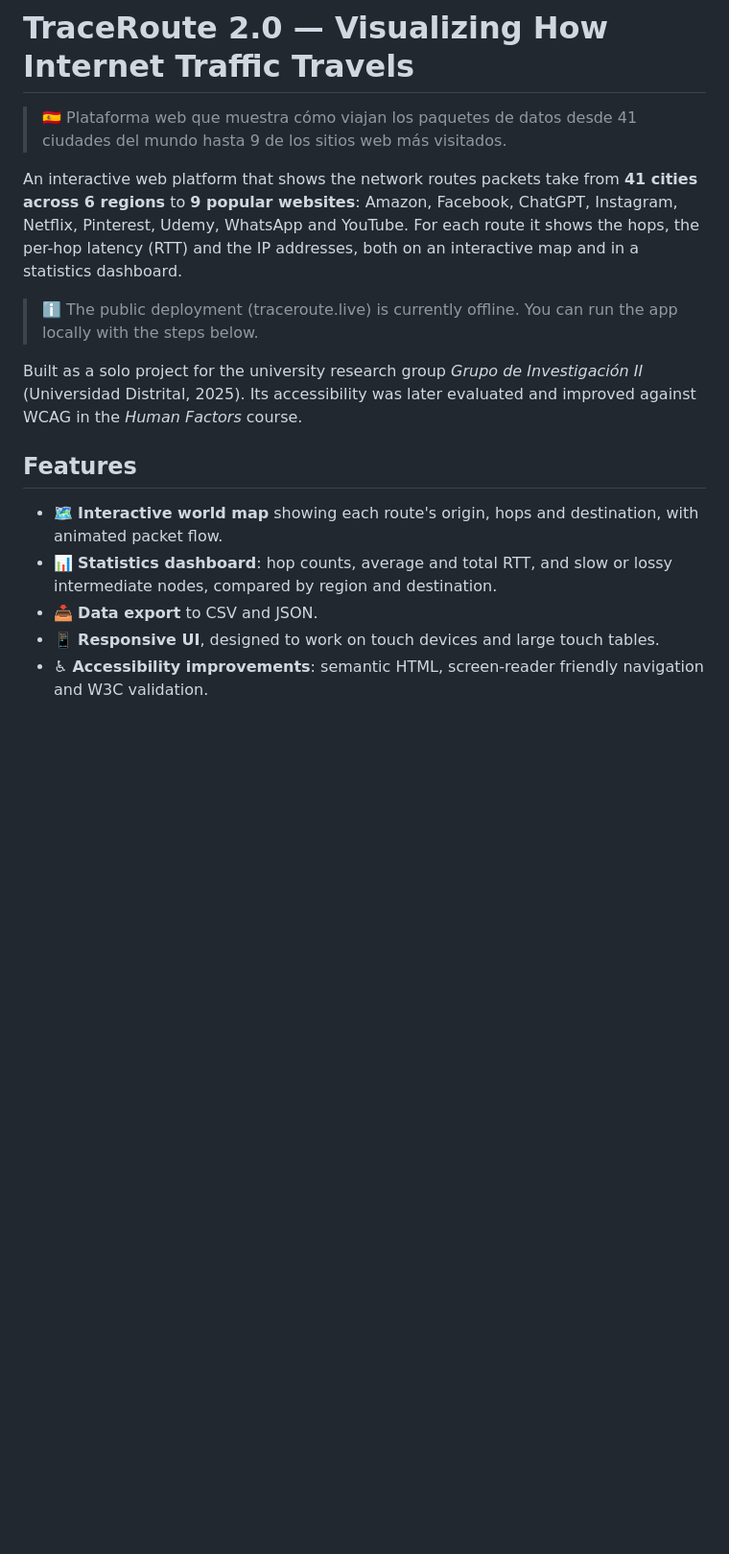
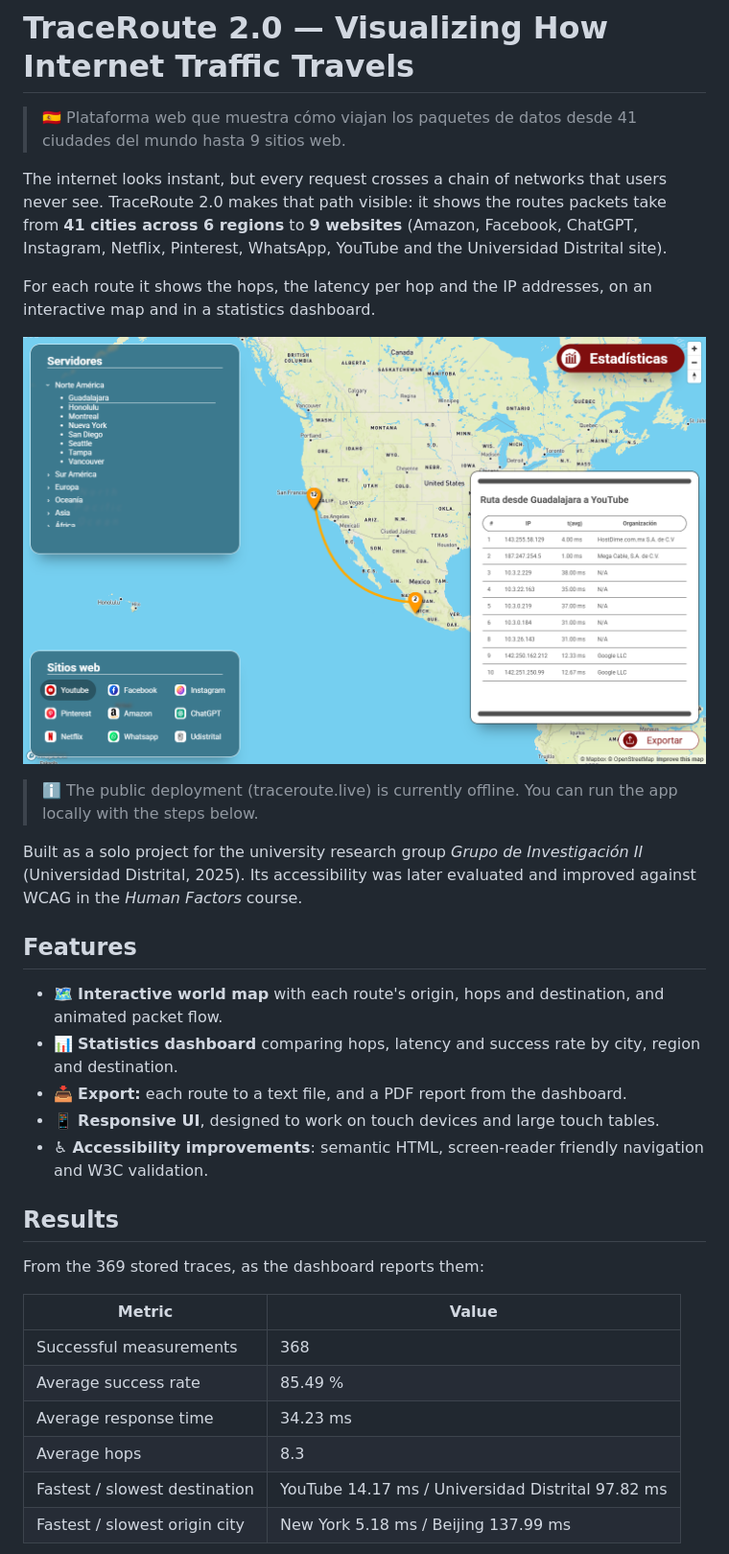
Before and after one commit to juandmurillo/TraceRoute2.0, a Markdown page: README.md, the part around one of its changes. Shown at 96% size. Rendered like a GitHub page; pictures changed too: docs/map.png (added); blank space fills up the shorter version.

Commit message:
Add screenshots and results to README, remove cached bytecode
Add map and dashboard screenshots, measured results and limitations.
Correct the export formats and the Universidad Distrital destination.
Stop tracking __pycache__ and add .gitignore.

```diff
--- a/README.md
+++ b/README.md
@@ -1,8 +1,12 @@
 # TraceRoute 2.0 — Visualizing How Internet Traffic Travels
 
-> 🇪🇸 Plataforma web que muestra cómo viajan los paquetes de datos desde 41 ciudades del mundo hasta 9 de los sitios web más visitados.
+> 🇪🇸 Plataforma web que muestra cómo viajan los paquetes de datos desde 41 ciudades del mundo hasta 9 sitios web.
 
-An interactive web platform that shows the network routes packets take from **41 cities across 6 regions** to **9 popular websites**: Amazon, Facebook, ChatGPT, Instagram, Netflix, Pinterest, Udemy, WhatsApp and YouTube. For each route it shows the hops, the per-hop latency (RTT) and the IP addresses, both on an interactive map and in a statistics dashboard.
+The internet looks instant, but every request crosses a chain of networks that users never see. TraceRoute 2.0 makes that path visible: it shows the routes packets take from **41 cities across 6 regions** to **9 websites** (Amazon, Facebook, ChatGPT, Instagram, Netflix, Pinterest, WhatsApp, YouTube and the Universidad Distrital site).
+
+For each route it shows the hops, the latency per hop and the IP addresses, on an interactive map and in a statistics dashboard.
+
+![Route map from Guadalajara to YouTube](docs/map.png)
 
 > ℹ️ The public deployment (traceroute.live) is currently offline. You can run the app locally with the steps below.
 
@@ -10,8 +14,22 @@ Built as a solo project for the university research group *Grupo de Investigaci
 
 ## Features
 
-- 🗺️ **Interactive world map** showing each route's origin, hops and destination, with animated packet flow.
-- 📊 **Statistics dashboard**: hop counts, average and total RTT, and slow or lossy intermediate nodes, compared by region and destination.
-- 📥 **Data export** to CSV and JSON.
+- 🗺️ **Interactive world map** with each route's origin, hops and destination, and animated packet flow.
+- 📊 **Statistics dashboard** comparing hops, latency and success rate by city, region and destination.
+- 📥 **Export:** each route to a text file, and a PDF report from the dashboard.
 - 📱 **Responsive UI**, designed to work on touch devices and large touch tables.
 - ♿ **Accessibility improvements**: semantic HTML, screen-reader friendly navigation and W3C validation.
+
+## Results
+
+From the 369 stored traces, as the dashboard reports them:
+
+| Metric | Value |
+|---|---|
+| Successful measurements | 368 |
+| Average success rate | 85.49 % |
+| Average response time | 34.23 ms |
+| Average hops | 8.3 |
+| Fastest / slowest destination | YouTube 14.17 ms / Universidad Distrital 97.82 ms |
+| Fastest / slowest origin city | New York 5.18 ms / Beijing 137.99 ms |
+
```
Also changed, not shown: other parts of README.md (+11 -2 lines), docs/stats.png (added), 1 other file.
